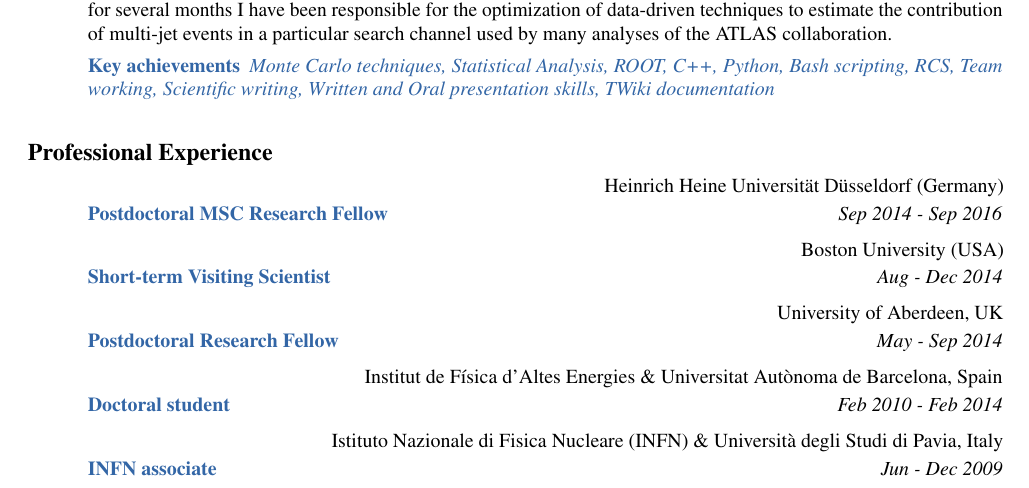
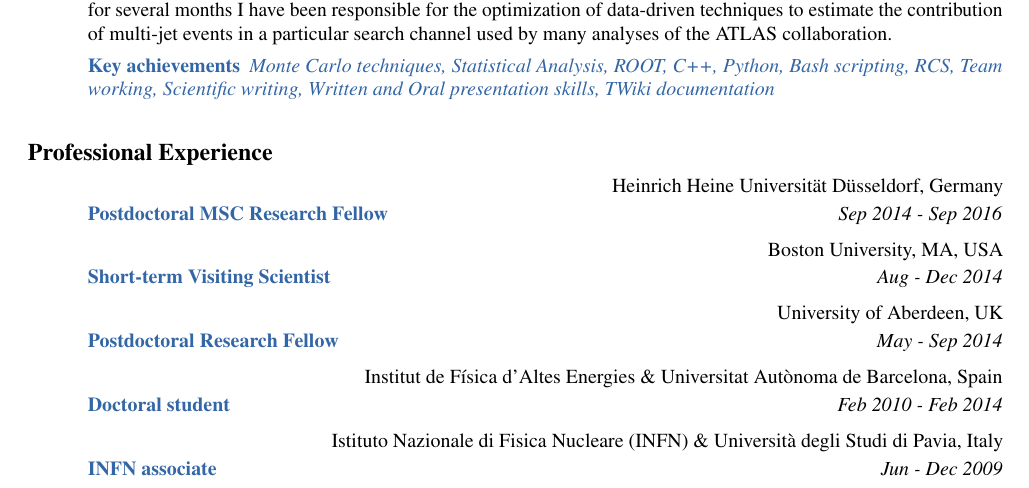
Before and after one commit to asuccurro/curriculum, a LaTeX CV (antonellasuccurro_CV.tex, which reads contents/professional.tex): part of page 1 of 2, cut so that both start at the same text. Compiled offline with pdfLaTeX.

Commit message:
style corrections

```diff
--- a/contents/professional.tex
+++ b/contents/professional.tex
@@ -1,13 +1,13 @@
 
 \roottitle{Professional Experience}
 
-\headedsection{}{Heinrich Heine Universität Düsseldorf (Germany)} {
+\headedsection{}{Heinrich Heine Universität Düsseldorf, Germany} {
 
 \headedsubsection{\color{myblue}Postdoctoral MSC Research Fellow}{Sep~2014 - Sep~2016}
 
 }
 
-\headedsection{}{Boston University (USA)} {
+\headedsection{}{Boston University, MA, USA} {
 
 \headedsubsection{\color{myblue}Short-term Visiting Scientist}{Aug~-~Dec~2014}
 
```
